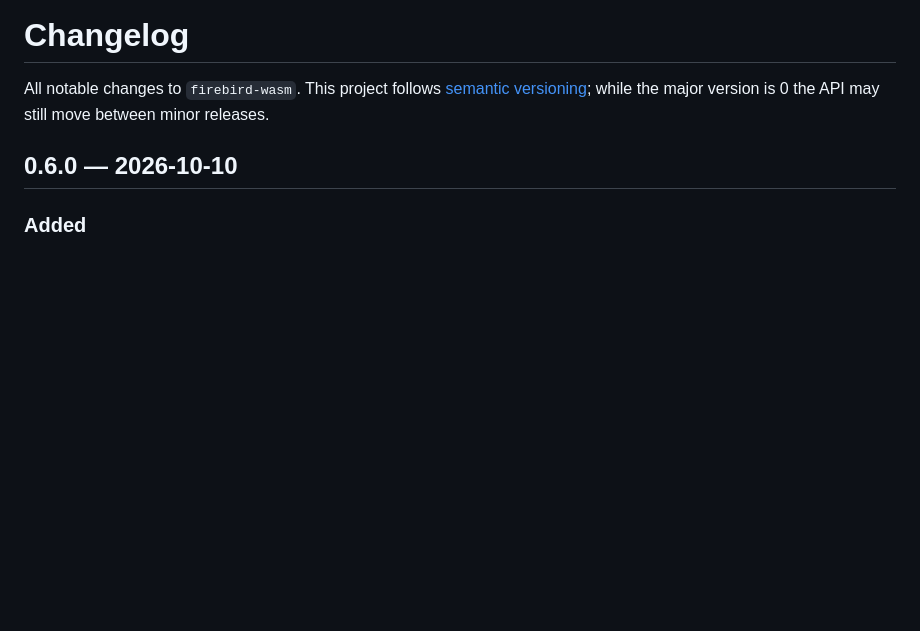
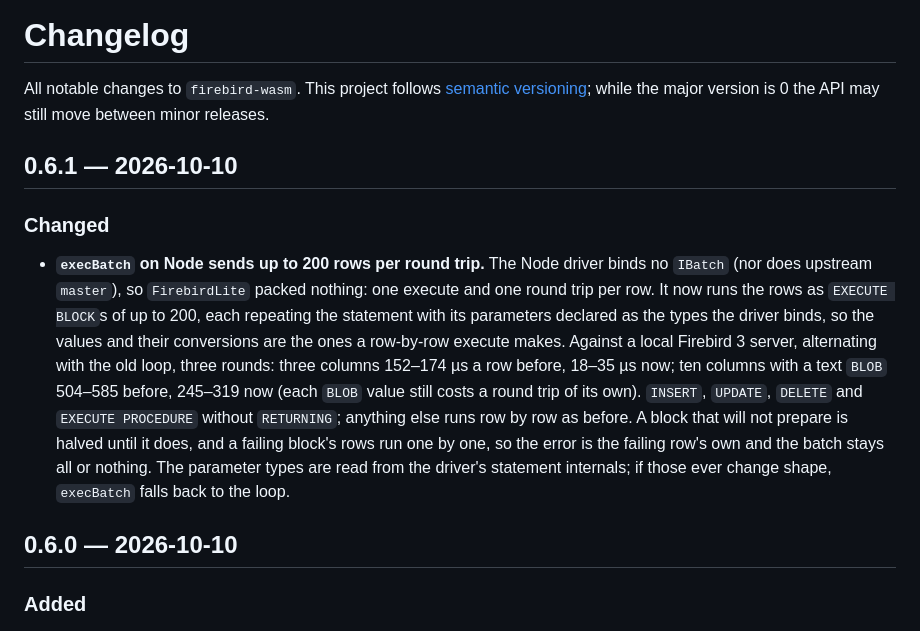
Before and after one commit to mariuz/electric-firebird, a Markdown page: packages/firebird-wasm/CHANGELOG.md, the part around the change. Rendered like a GitHub page; blank space fills up the shorter version.

Commit message:
Prepare the 0.6.1 changelog
Co-Authored-By: Claude Opus 5.5 <noreply@anthropic.com>

```diff
--- a/packages/firebird-wasm/CHANGELOG.md
+++ b/packages/firebird-wasm/CHANGELOG.md
@@ -3,6 +3,26 @@
 All notable changes to `firebird-wasm`. This project follows
 [semantic versioning](https://semver.org/); while the major version is 0 the
 API may still move between minor releases.
+
+## 0.6.1 — 2026-10-10
+
+### Changed
+
+- **`execBatch` on Node sends up to 200 rows per round trip.** The Node
+  driver binds no `IBatch` (nor does upstream `master`), so `FirebirdLite`
+  packed nothing: one execute and one round trip per row. It now runs the rows
+  as `EXECUTE BLOCK`s of up to 200, each repeating the statement with its
+  parameters declared as the types the driver binds, so the values and their
+  conversions are the ones a row-by-row execute makes. Against a local
+  Firebird 3 server, alternating with the old loop, three rounds: three
+  columns 152–174 µs a row before, 18–35 µs now; ten columns with a text
+  `BLOB` 504–585 before, 245–319 now (each `BLOB` value still costs a round
+  trip of its own). `INSERT`, `UPDATE`, `DELETE` and `EXECUTE PROCEDURE`
+  without `RETURNING`; anything else runs row by row as before. A block that
+  will not prepare is halved until it does, and a failing block's rows run one
+  by one, so the error is the failing row's own and the batch stays all or
+  nothing. The parameter types are read from the driver's statement
+  internals; if those ever change shape, `execBatch` falls back to the loop.
 
 ## 0.6.0 — 2026-10-10
 
```
Also changed, not shown: CHANGELOG.md (+1 -1 lines).
